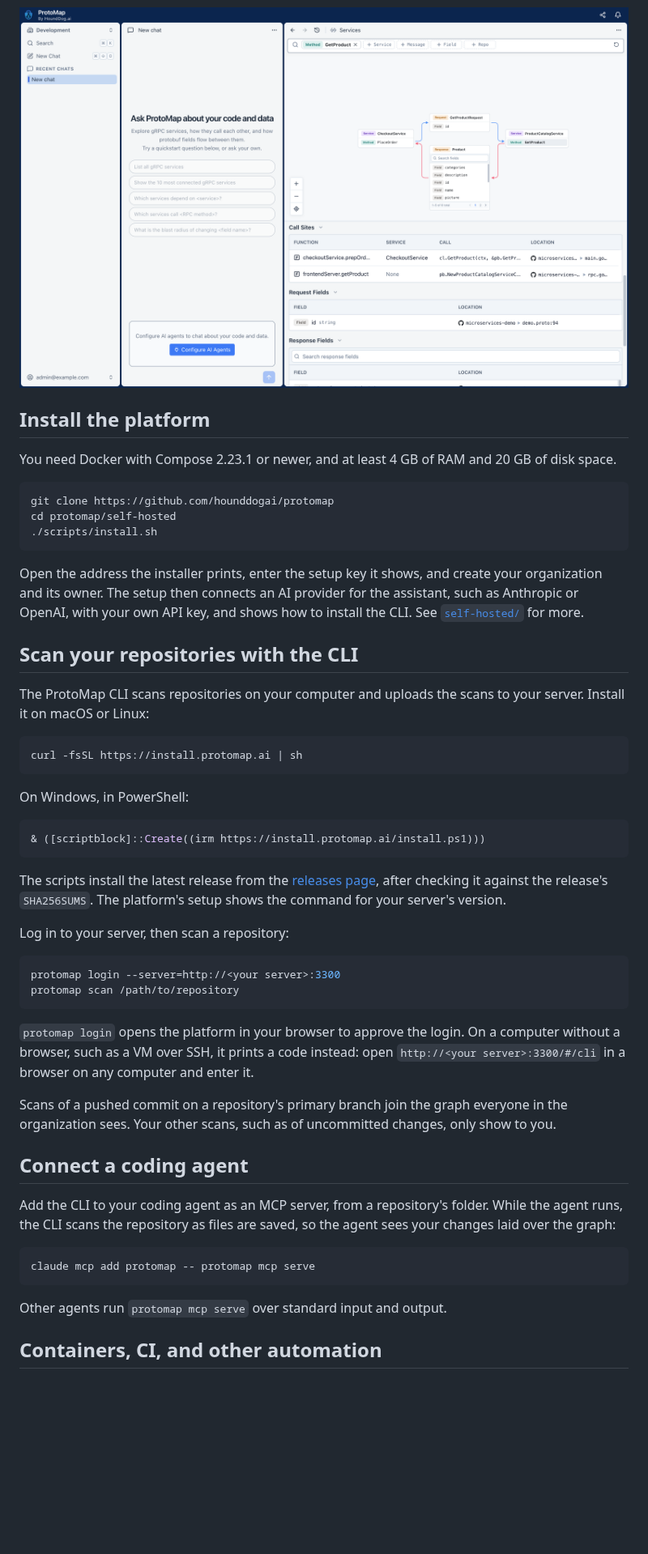
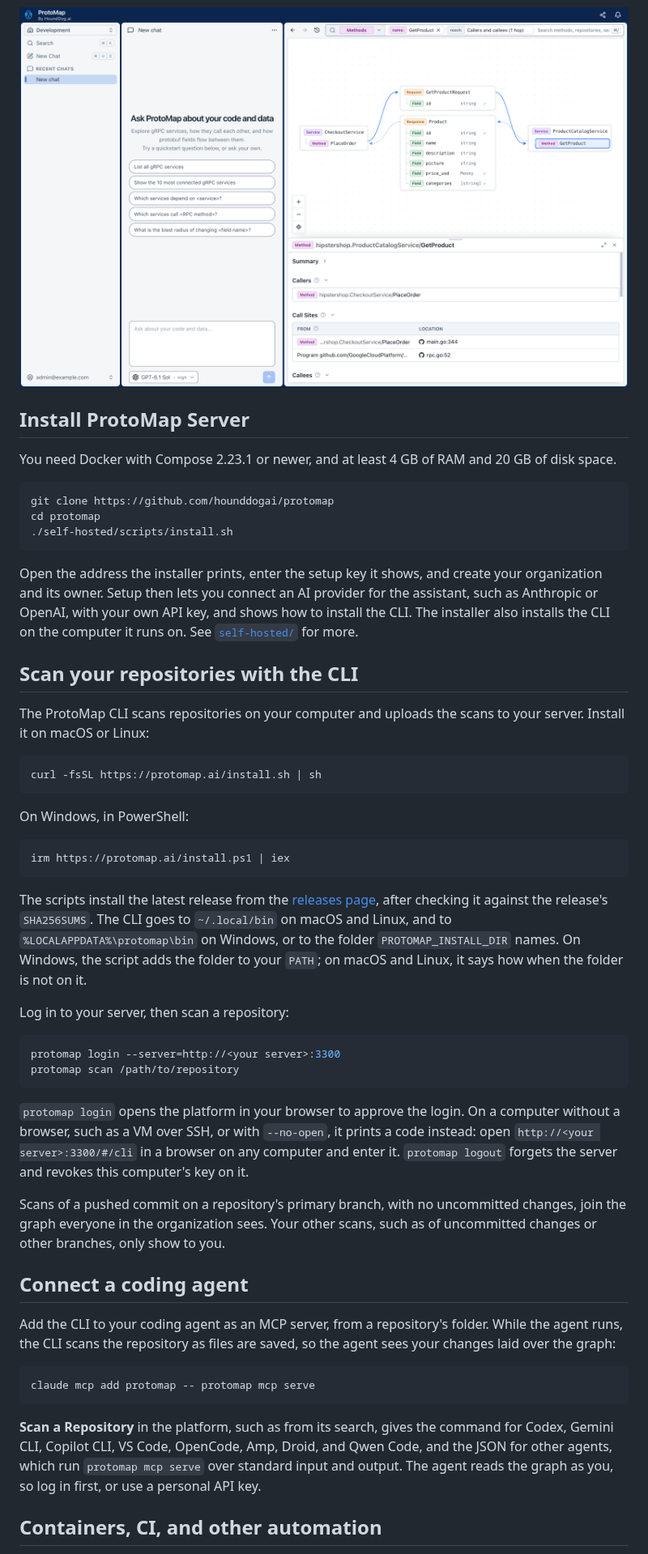
Before and after one commit to hounddogai/protomap, a Markdown page: README.md, the part around one of its changes. Shown at 81% size. Drawn GitHub-style; pictures changed too: self-hosted/images/call-sites.png; blank space fills up the shorter version.

````diff
--- a/README.md
+++ b/README.md
@@ -20,36 +26,39 @@ what a change would break, and give the same graph to coding agents such as Clau
 
 ![Every call site of ProductCatalogService/GetProduct](self-hosted/images/call-sites.png)
 
-## Install the platform
+## Install ProtoMap Server
 
 You need Docker with Compose 2.23.1 or newer, and at least 4 GB of RAM and 20 GB of disk space.
 
 ```shell
 git clone https://github.com/hounddogai/protomap
-cd protomap/self-hosted
-./scripts/install.sh
+cd protomap
+./self-hosted/scripts/install.sh
 ```
 
-Open the address the installer prints, enter the setup key it shows, and create your organization and its owner. The
-setup then connects an AI provider for the assistant, such as Anthropic or OpenAI, with your own API key, and shows how
-to install the CLI. See [`self-hosted/`](self-hosted/README.md) for more.
+Open the address the installer prints, enter the setup key it shows, and create your organization and its owner. Setup
+then lets you connect an AI provider for the assistant, such as Anthropic or OpenAI, with your own API key, and shows
+how to install the CLI. The installer also installs the CLI on the computer it runs on. See
+[`self-hosted/`](self-hosted/README.md) for more.
 
 ## Scan your repositories with the CLI
 
 The ProtoMap CLI scans repositories on your computer and uploads the scans to your server. Install it on macOS or Linux:
 
 ```shell
-curl -fsSL https://install.protomap.ai | sh
+curl -fsSL https://protomap.ai/install.sh | sh
 ```
 
 On Windows, in PowerShell:
 
 ```powershell
-& ([scriptblock]::Create((irm https://install.protomap.ai/install.ps1)))
+irm https://protomap.ai/install.ps1 | iex
 ```
 
 The scripts install the latest release from the [releases page](https://github.com/hounddogai/protomap/releases), after
-checking it against the release's `SHA256SUMS`. The platform's setup shows the command for your server's version.
+checking it against the release's `SHA256SUMS`. The CLI goes to `~/.local/bin` on macOS and Linux, and to
+`%LOCALAPPDATA%\protomap\bin` on Windows, or to the folder `PROTOMAP_INSTALL_DIR` names. On Windows, the script adds the
+folder to your `PATH`; on macOS and Linux, it says how when the folder is not on it.
 
 Log in to your server, then scan a repository:
 
@@ -59,10 +68,11 @@ protomap scan /path/to/repository
 ```
 
 `protomap login` opens the platform in your browser to approve the login. On a computer without a browser, such as a
-VM over SSH, it prints a code instead: open `http://<your server>:3300/#/cli` in a browser on any computer and enter it.
+VM over SSH, or with `--no-open`, it prints a code instead: open `http://<your server>:3300/#/cli` in a browser on any
+computer and enter it. `protomap logout` forgets the server and revokes this computer's key on it.
 
-Scans of a pushed commit on a repository's primary branch join the graph everyone in the organization sees. Your other
-scans, such as of uncommitted changes, only show to you.
+Scans of a pushed commit on a repository's primary branch, with no uncommitted changes, join the graph everyone in the
+organization sees. Your other scans, such as of uncommitted changes or other branches, only show to you.
 
 ## Connect a coding agent
 
@@ -73,7 +83,9 @@ repository as files are saved, so the agent sees your changes laid over the grap
 claude mcp add protomap -- protomap mcp serve
 ```
 
-Other agents run `protomap mcp serve` over standard input and output.
+**Scan a Repository** in the platform, such as from its search, gives the command for Codex, Gemini CLI, Copilot CLI,
+VS Code, OpenCode, Amp, Droid, and Qwen Code, and the JSON for other agents, which run `protomap mcp serve` over
+standard input and output. The agent reads the graph as you, so log in first, or use a personal API key.
 
 ## Containers, CI, and other automation
 
````
Also changed, not shown: other parts of README.md (+10 -3 lines), self-hosted/README.md (+24 -20 lines), self-hosted/images/service-detail.png, self-hosted/images/service-sphere.png, 7 other files.
